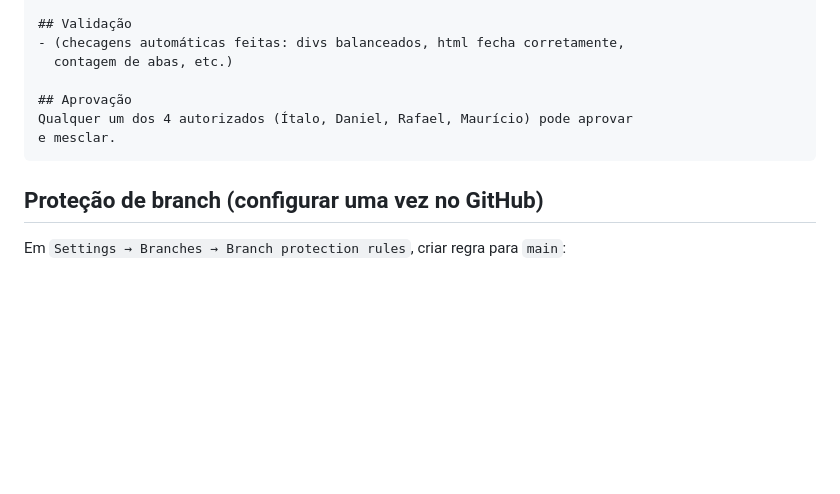
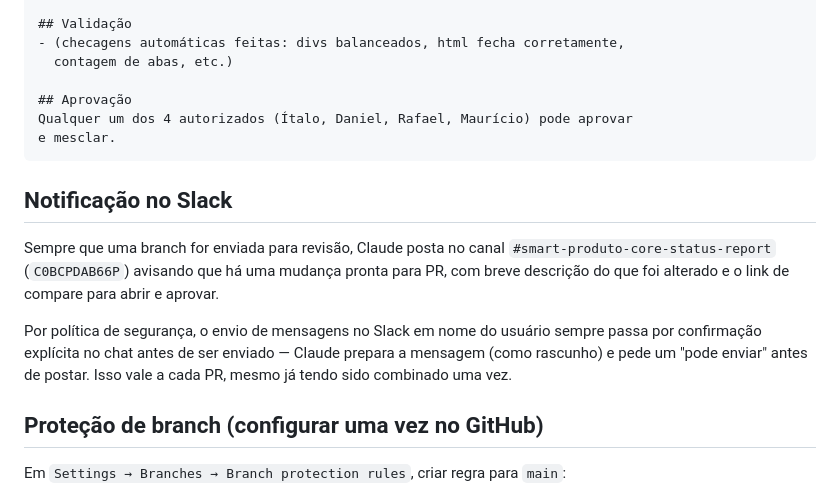
Before and after one commit to mauriciosmart/smart-produto-report, a Markdown page: CONTRIBUTING.md, the part around the change. Rendered like a GitHub page; blank space fills up the shorter version.

Commit message:
docs: adicionar passo de notificação no Slack ao fluxo de PR

````diff
--- a/CONTRIBUTING.md
+++ b/CONTRIBUTING.md
@@ -46,6 +46,18 @@ Qualquer um dos 4 autorizados (Ítalo, Daniel, Rafael, Maurício) pode aprovar
 e mesclar.
 ```
 
+## Notificação no Slack
+
+Sempre que uma branch for enviada para revisão, Claude posta no canal
+`#smart-produto-core-status-report` (`C0BCPDAB66P`) avisando que há uma
+mudança pronta para PR, com breve descrição do que foi alterado e o link
+de compare para abrir e aprovar.
+
+Por política de segurança, o envio de mensagens no Slack em nome do usuário
+sempre passa por confirmação explícita no chat antes de ser enviado — Claude
+prepara a mensagem (como rascunho) e pede um "pode enviar" antes de postar.
+Isso vale a cada PR, mesmo já tendo sido combinado uma vez.
+
 ## Proteção de branch (configurar uma vez no GitHub)
 
 Em `Settings → Branches → Branch protection rules`, criar regra para `main`:
````
